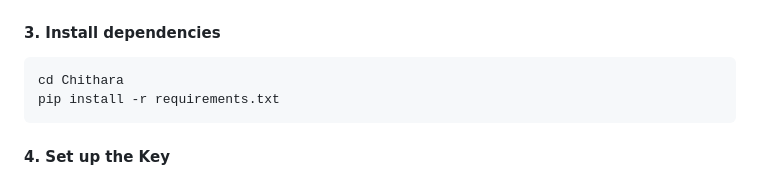
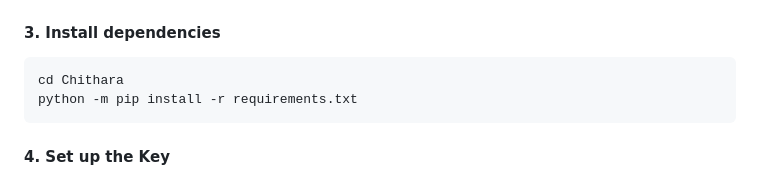
Before and after one commit to PannawitMahacharoensiri/Chithara, a Markdown page: README.md, the part around the change. Rendered like a GitHub page.

Commit message:
uodate README for  setup instruction

````diff
--- a/README.md
+++ b/README.md
@@ -58,7 +58,7 @@ source venv_name/bin/activate
 #### 3. Install dependencies
 ```
 cd Chithara
-pip install -r requirements.txt
+python -m pip install -r requirements.txt
 ```
 
 #### 4. Set up the Key
````
